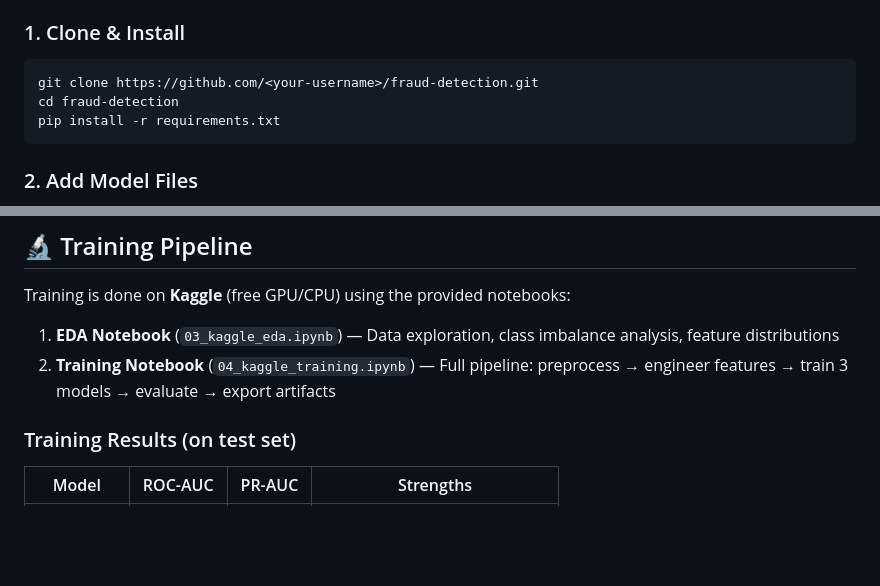
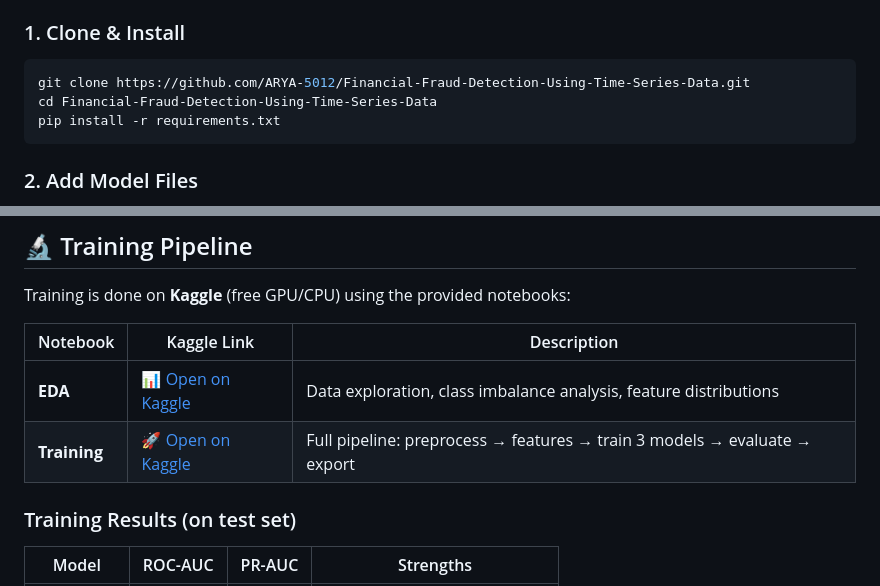
Before and after one commit to ARYA-5012/Financial-Fraud-Detection-Using-Time-Series-Data, a Markdown page: README.md, 2 parts joined by grey strips. GitHub-like rendering; blank space fills up the shorter version.

Commit message:
docs: add Kaggle notebook links and fix clone URL in README

````diff
--- a/README.md
+++ b/README.md
@@ -108,8 +109,8 @@ fraud-detection/
 ### 1. Clone & Install
 
 ```bash
-git clone https://github.com/<your-username>/fraud-detection.git
-cd fraud-detection
+git clone https://github.com/ARYA-5012/Financial-Fraud-Detection-Using-Time-Series-Data.git
+cd Financial-Fraud-Detection-Using-Time-Series-Data
 pip install -r requirements.txt
 ```
 
@@ -181,8 +182,10 @@ Navigate to **http://localhost:8000** in your browser.
 
 Training is done on **Kaggle** (free GPU/CPU) using the provided notebooks:
 
-1. **EDA Notebook** (`03_kaggle_eda.ipynb`) — Data exploration, class imbalance analysis, feature distributions
-2. **Training Notebook** (`04_kaggle_training.ipynb`) — Full pipeline: preprocess → engineer features → train 3 models → evaluate → export artifacts
+| Notebook | Kaggle Link | Description |
+|----------|-------------|-------------|
+| **EDA** | [📊 Open on Kaggle](https://www.kaggle.com/code/aryyaaaaa/notebookbb73263c07) | Data exploration, class imbalance analysis, feature distributions |
+| **Training** | [🚀 Open on Kaggle](https://www.kaggle.com/code/aryyaaaaa/notebook0f058ba2e7) | Full pipeline: preprocess → features → train 3 models → evaluate → export |
 
 ### Training Results (on test set)
 
````
Also changed, not shown: other parts of README.md (+1 -0 lines).
